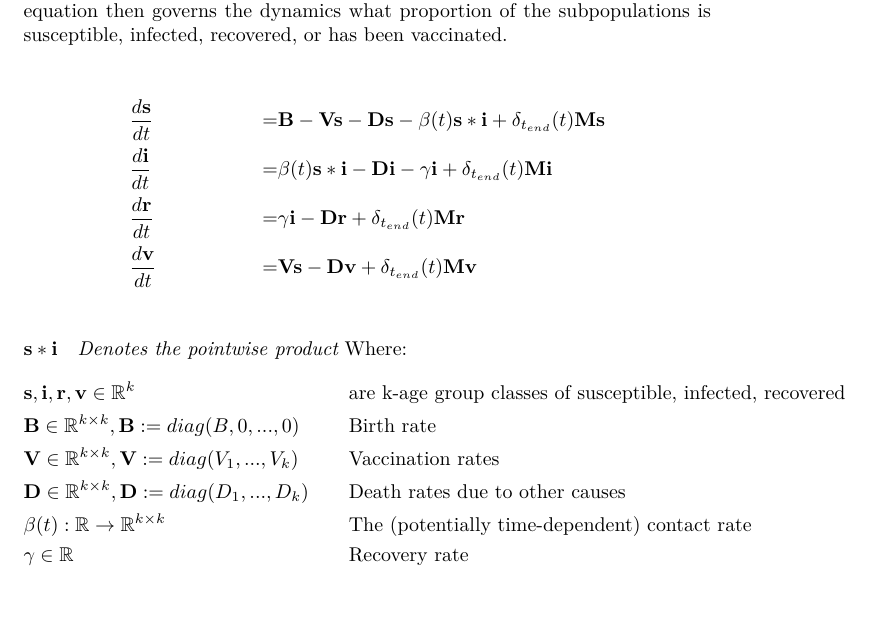
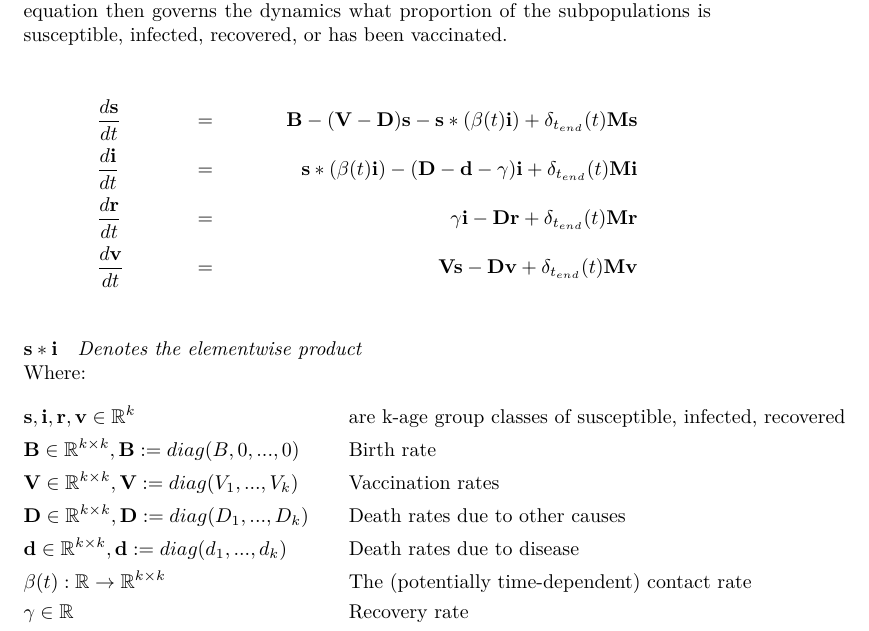
Before and after one commit to dhelekal/EpiRSG2020, a LaTeX document (RubellaReport/RubellaReport.tex): part of page 1 of 2, cut so that both start at the same text, the shorter picture padded with empty space. Compiled offline with pdfLaTeX.

Commit message:
Changes to model
Fixed infection term
Cleaned up equations
Added deaths due to infection

```diff
--- a/RubellaReport/RubellaReport.tex
+++ b/RubellaReport/RubellaReport.tex
@@ -33,22 +33,41 @@
 Let us define a $k$-age group compartmental SIRV model for the infection dynamics of the diseases covered by the MMR vaccine. This model takes the form of a system of four vectorised ordinary differential equations. Each of the $k$ vector entries then corresponds to a given age subgroup with span $m_i, \quad i\in1...k$. Each equation then governs the dynamics what proportion of the subpopulations is susceptible, infected, recovered, or has been vaccinated.
 
 \begin{align*}
-&\frac{d\mathbf{s}}{dt} &=& \mathbf{B} - \mathbf{V}\mathbf{s} - \mathbf{D}\mathbf{s} - \beta(t)\mathbf{s}*\mathbf
-{i}+\delta_{t_{end}}(t)\mathbf{M}\mathbf{s}\\
-&\frac{d\mathbf{i}}{dt} &=&\beta(t)\mathbf{s}*\mathbf{i} - \mathbf{D}\mathbf{i} - \mathbf{\gamma}\mathbf{i}+\delta_{t_{end}}(t)\mathbf{M}\mathbf{i}\\
-&\frac{d\mathbf{r}}{dt} &=& \gamma\mathbf{i} - \mathbf{D}\mathbf{r}+\delta_{t_{end}}(t)\mathbf{M}\mathbf{r}\\
-&\frac{d\mathbf{v}}{dt} &=& \mathbf{V}\mathbf{s}-\mathbf{D}\mathbf{v} +\delta_{t_{end}}(t)\mathbf{M}\mathbf{v}\\
+&\frac{d\mathbf{s}}{dt} &=&& \mathbf{B} - (\mathbf{V} - \mathbf{D})\mathbf{s} - \mathbf{s}*(\beta(t)\mathbf
+{i})+\delta_{t_{end}}(t)\mathbf{M}\mathbf{s}\\
+%%%%%%%%%%%%%%%%%%%%%%%%%%%%%%%%%%%%%%%%%%%%%%%%%%%%%%%%%%%%%%%%%%%%%%%%%%%%%%%%%%%%%%%%%%%%%%%%%%%%%%%%%%%%%%%%%%%%%%%%%%
+&\frac{d\mathbf{i}}{dt} &=&&\mathbf{s}*(\beta(t)\mathbf
+{i}) - (\mathbf{D}-\mathbf{d} - \mathbf{\gamma})\mathbf{i}+\delta_{t_{end}}(t)\mathbf{M}\mathbf{i}\\
+%%%%%%%%%%%%%%%%%%%%%%%%%%%%%%%%%%%%%%%%%%%%%%%%%%%%%%%%%%%%%%%%%%%%%%%%%%%%%%%%%%%%%%%%%%%%%%%%%%%%%%%%%%%%%%%%%%%%%%%%%%
+&\frac{d\mathbf{r}}{dt} &=&& \gamma\mathbf{i} - \mathbf{D}\mathbf{r}+\delta_{t_{end}}(t)\mathbf{M}\mathbf{r}\\
+%%%%%%%%%%%%%%%%%%%%%%%%%%%%%%%%%%%%%%%%%%%%%%%%%%%%%%%%%%%%%%%%%%%%%%%%%%%%%%%%%%%%%%%%%%%%%%%%%%%%%%%%%%%%%%%%%%%%%%%%%%
+&\frac{d\mathbf{v}}{dt} &=&& \mathbf{V}\mathbf{s}-\mathbf{D}\mathbf{v} +\delta_{t_{end}}(t)\mathbf{M}\mathbf{v}\\
+%%%%%%%%%%%%%%%%%%%%%%%%%%%%%%%%%%%%%%%%%%%%%%%%%%%%%%%%%%%%%%%%%%%%%%%%%%%%%%%%%%%%%%%%%%%%%%%%%%%%%%%%%%%%%%%%%%%%%%%%%%
 \end{align*}
-$\mathbf{s}*\mathbf{i}\quad\textit{Denotes the pointwise product}$
+$\mathbf{s}*\mathbf{i}\quad\textit{Denotes the elementwise product}$\\
 Where:
 \begin{align*}
 &\mathbf{s}, \mathbf{i}, \mathbf{r} ,\mathbf{v}\in \mathbb{R}^k& \quad& \text{are k-age group classes of susceptible, infected, recovered}\\
+%%%%%%%%%%%%%%%%%%%%%%%%%%%%%%%%%%%%%%%%%%%%%%%%%%%%%%%%%%%%%
+%%%%%%%%%%%%%%%%%%%%%%%%%%%%%%%%%%%%%%%%%%%%%%%%%%%%%%%%%%%%%
 &\mathbf{B} \in \mathbb{R}^{k\times k}, \mathbf{B}:=diag(B,0,...,0)& \quad& \text{Birth rate}\\
+%%%%%%%%%%%%%%%%%%%%%%%%%%%%%%%%%%%%%%%%%%%%%%%%%%%%%%%%%%%%%
+%%%%%%%%%%%%%%%%%%%%%%%%%%%%%%%%%%%%%%%%%%%%%%%%%%%%%%%%%%%%%
 &\mathbf{V} \in \mathbb{R}^{k\times k}, \mathbf{V}:=diag(V_1,...,V_k) &\quad& \text{Vaccination rates}\\
+%%%%%%%%%%%%%%%%%%%%%%%%%%%%%%%%%%%%%%%%%%%%%%%%%%%%%%%%%%%%%
+%%%%%%%%%%%%%%%%%%%%%%%%%%%%%%%%%%%%%%%%%%%%%%%%%%%%%%%%%%%%%
 &\mathbf{D} \in \mathbb{R}^{k\times k}, \mathbf{D}:=diag(D_1,...,D_k) &\quad& \text{Death rates due to other causes}\\
+%%%%%%%%%%%%%%%%%%%%%%%%%%%%%%%%%%%%%%%%%%%%%%%%%%%%%%%%%%%%%
+%%%%%%%%%%%%%%%%%%%%%%%%%%%%%%%%%%%%%%%%%%%%%%%%%%%%%%%%%%%%%
+&\mathbf{d} \in \mathbb{R}^{k\times k}, \mathbf{d}:=diag(d_1,...,d_k) &\quad& \text{Death rates due to disease}\\
+%%%%%%%%%%%%%%%%%%%%%%%%%%%%%%%%%%%%%%%%%%%%%%%%%%%%%%%%%%%%%%%%%%%%%%%%%%%%%%%%%%%%%%%%%%%%%%%%%%%%%%%%%%%%%%%%%%%%%%%%%%
 &\beta(t):\mathbb{R} \rightarrow \mathbb{R}^{k\times k}&\quad& \text{The (potentially time-dependent) contact rate}\\
+%%%%%%%%%%%%%%%%%%%%%%%%%%%%%%%%%%%%%%%%%%%%%%%%%%%%%%%%%%%%%
+%%%%%%%%%%%%%%%%%%%%%%%%%%%%%%%%%%%%%%%%%%%%%%%%%%%%%%%%%%%%%
 &\gamma \in \mathbb{R}&\quad&\text{Recovery rate}\\
-&\mathbf{M}\in\mathbb{R}^{k\times k}&\quad& \text{The age group transition matrix}&
+%%%%%%%%%%%%%%%%%%%%%%%%%%%%%%%%%%%%%%%%%%%%%%%%%%%%%%%%%%%%%
+%%%%%%%%%%%%%%%%%%%%%%%%%%%%%%%%%%%%%%%%%%%%%%%%%%%%%%%%%%%%%
+&\mathbf{M}\in\mathbb{R}^{k\times k}&\quad& \text{The age group transition matrix}
 \end{align*}
 
   where $\mathbf{M}$ has the structure
```
Also changed, not shown: RubellaReport/RubellaReport.pdf.
